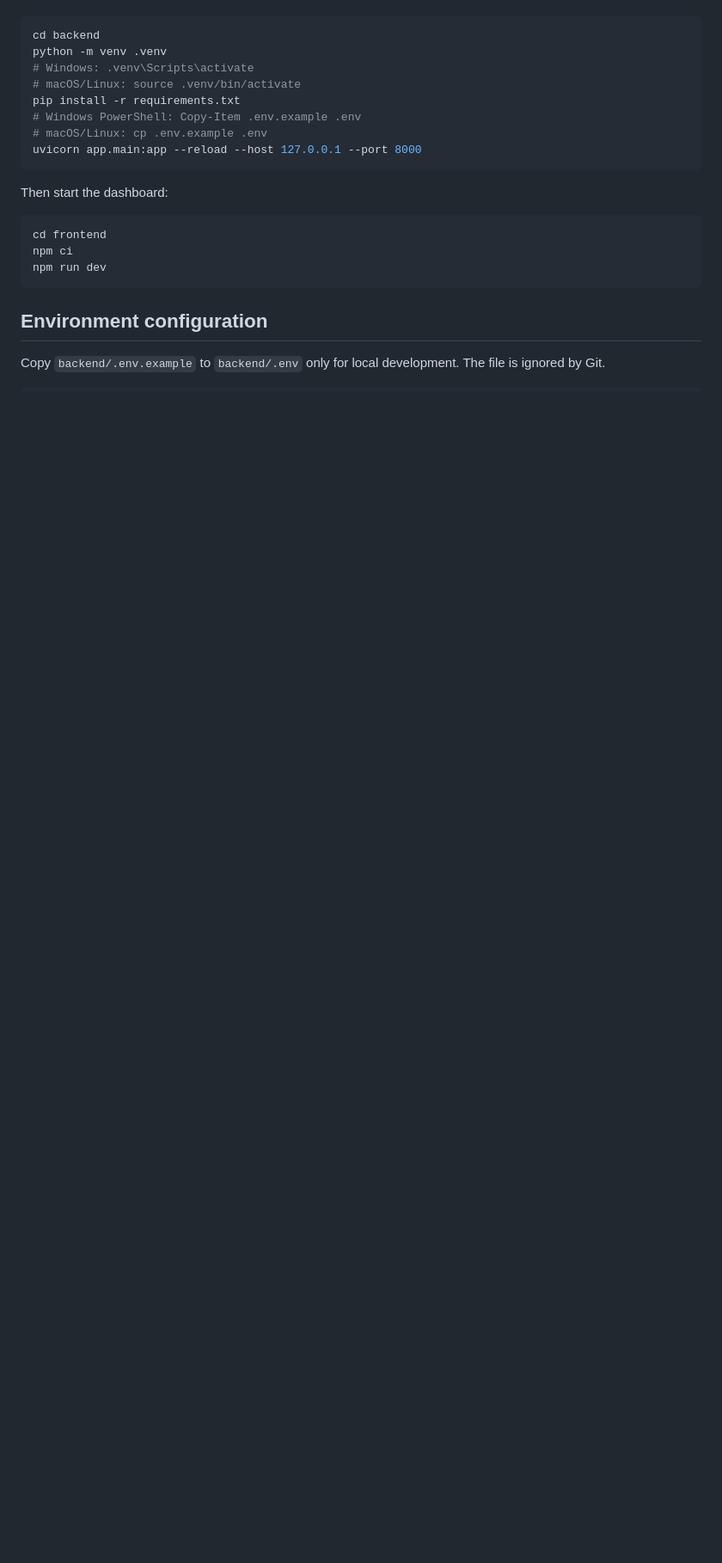
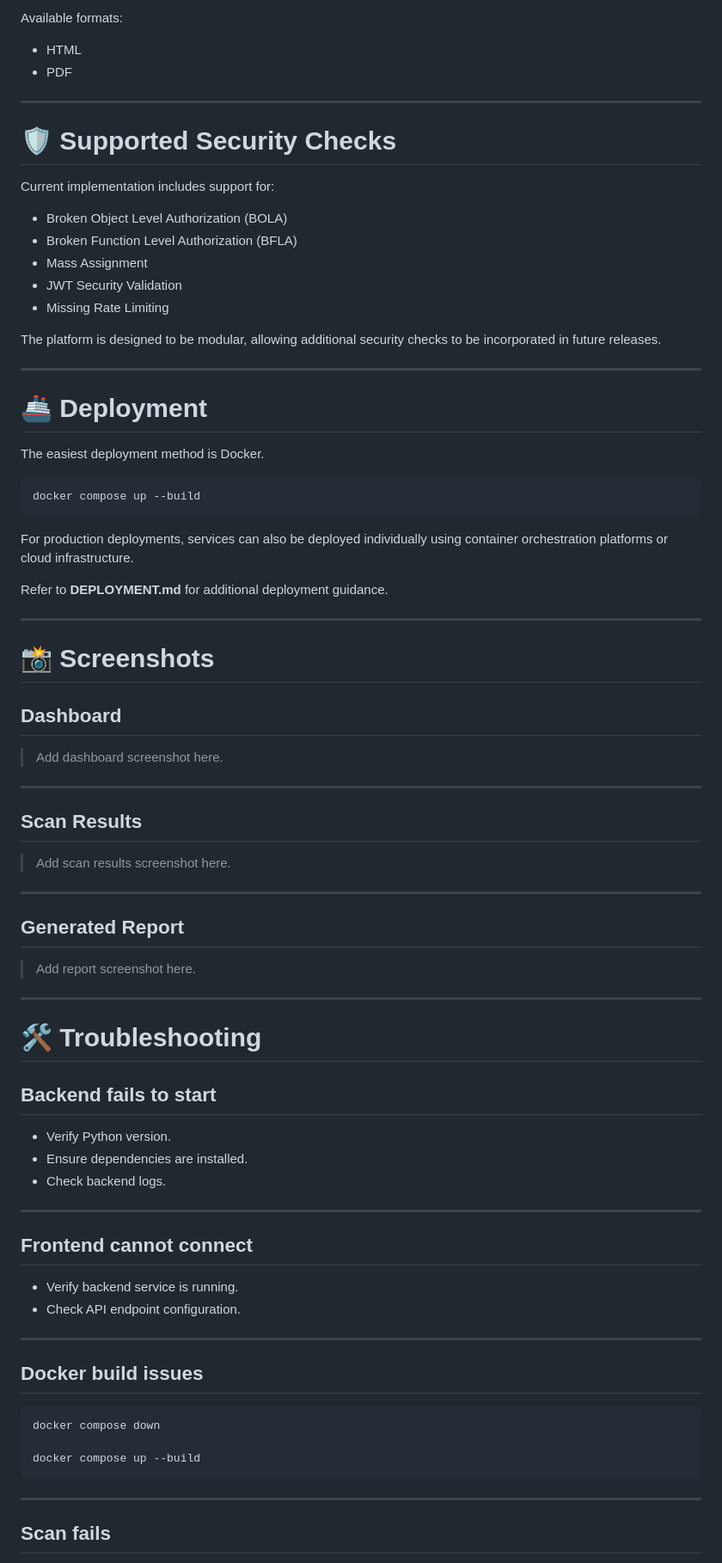
Before and after one commit to Astik4/BOLAHawk, a Markdown page: README.md, the part around one of its changes. Shown at 86% size. Rendered like a GitHub page; blank space fills up the shorter version.

````diff
--- a/README.md
+++ b/README.md
@@ -67,24 +352,84 @@ Start the scanner backend in another terminal:
+Available formats:
+
+- HTML
+- PDF
+
+---
+
+# 🛡 Supported Security Checks
+
+Current implementation includes support for:
+
+- Broken Object Level Authorization (BOLA)
+- Broken Function Level Authorization (BFLA)
+- Mass Assignment
+- JWT Security Validation
+- Missing Rate Limiting
+
+The platform is designed to be modular, allowing additional security checks to be incorporated in future releases.
+
+---
+
+# 🚢 Deployment
+
+The easiest deployment method is Docker.
 
 ```bash
-cd backend
-python -m venv .venv
-# Windows: .venv\Scripts\activate
-# macOS/Linux: source .venv/bin/activate
-pip install -r requirements.txt
-# Windows PowerShell: Copy-Item .env.example .env
-# macOS/Linux: cp .env.example .env
-uvicorn app.main:app --reload --host 127.0.0.1 --port 8000
+docker compose up --build
 ```
 
-Then start the dashboard:
+For production deployments, services can also be deployed individually using container orchestration platforms or cloud infrastructure.
+
+Refer to **DEPLOYMENT.md** for additional deployment guidance.
+
+---
+
+# 📸 Screenshots
+
+## Dashboard
+
+> Add dashboard screenshot here.
+
+---
+
+## Scan Results
+
+> Add scan results screenshot here.
+
+---
+
+## Generated Report
+
+> Add report screenshot here.
+
+---
+
+# 🛠 Troubleshooting
+
+## Backend fails to start
+
+- Verify Python version.
+- Ensure dependencies are installed.
+- Check backend logs.
+
+---
+
+## Frontend cannot connect
+
+- Verify backend service is running.
+- Check API endpoint configuration.
+
+---
+
+## Docker build issues
 
 ```bash
-cd frontend
-npm ci
-npm run dev
+docker compose down
+
+docker compose up --build
 ```
 
-## Environment configuration
+---
 
-Copy `backend/.env.example` to `backend/.env` only for local development. The file is ignored by Git.
+## Scan fails
 
````
Also changed, not shown: other parts of README.md (+380 -65 lines).
